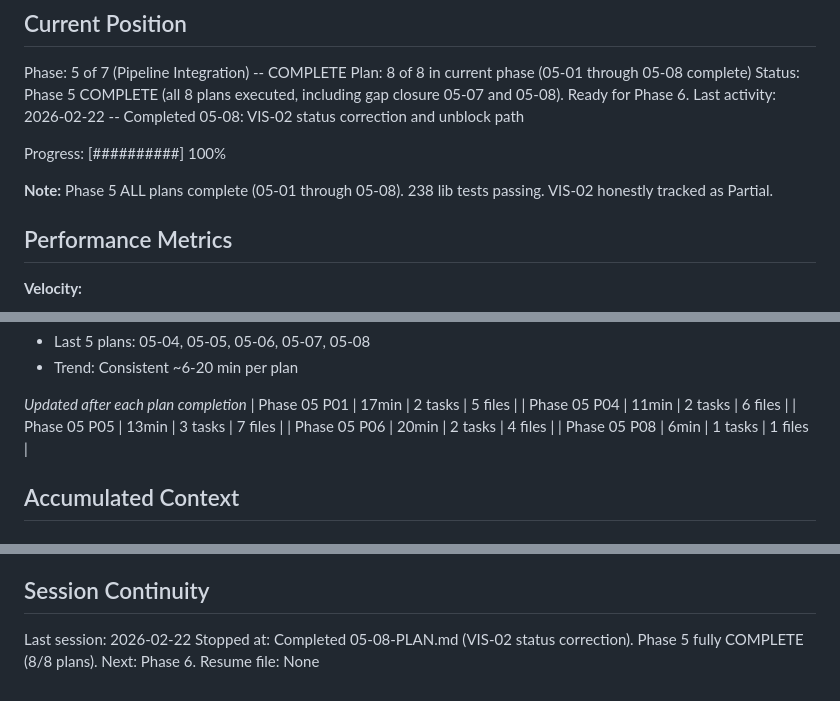
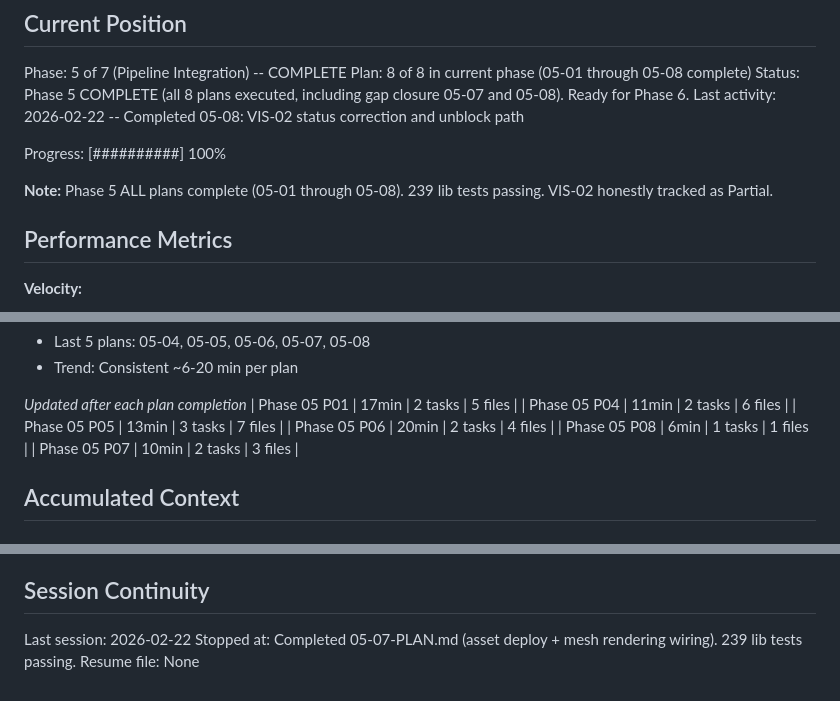
Before and after one commit to rikiyanai/asciicker-rust-port, a Markdown page: .planning/STATE.md, 3 parts joined by grey strips. GitHub-like rendering.

Commit message:
docs(05-07): complete asset deploy and mesh rendering wiring plan
- Add 05-07-SUMMARY.md documenting plan execution
- Update STATE.md with 239 test count and session info

```diff
--- a/.planning/STATE.md
+++ b/.planning/STATE.md
@@ -16,7 +16,7 @@ Last activity: 2026-02-22 -- Completed 05-08: VIS-02 status correction and unblo
 
 Progress: [##########] 100%
 
-**Note:** Phase 5 ALL plans complete (05-01 through 05-08). 238 lib tests passing. VIS-02 honestly tracked as Partial.
+**Note:** Phase 5 ALL plans complete (05-01 through 05-08). 239 lib tests passing. VIS-02 honestly tracked as Partial.
 
 ## Performance Metrics
 
@@ -46,6 +46,7 @@ Progress: [##########] 100%
 | Phase 05 P05 | 13min | 3 tasks | 7 files |
 | Phase 05 P06 | 20min | 2 tasks | 4 files |
 | Phase 05 P08 | 6min | 1 tasks | 1 files |
+| Phase 05 P07 | 10min | 2 tasks | 3 files |
 
 ## Accumulated Context
 
@@ -137,5 +139,5 @@ Recent decisions affecting current work:
 ## Session Continuity
 
 Last session: 2026-02-22
-Stopped at: Completed 05-08-PLAN.md (VIS-02 status correction). Phase 5 fully COMPLETE (8/8 plans). Next: Phase 6.
+Stopped at: Completed 05-07-PLAN.md (asset deploy + mesh rendering wiring). 239 lib tests passing.
 Resume file: None
```
Also changed, not shown: other parts of .planning/STATE.md (+1 -0 lines), 1 other file.
